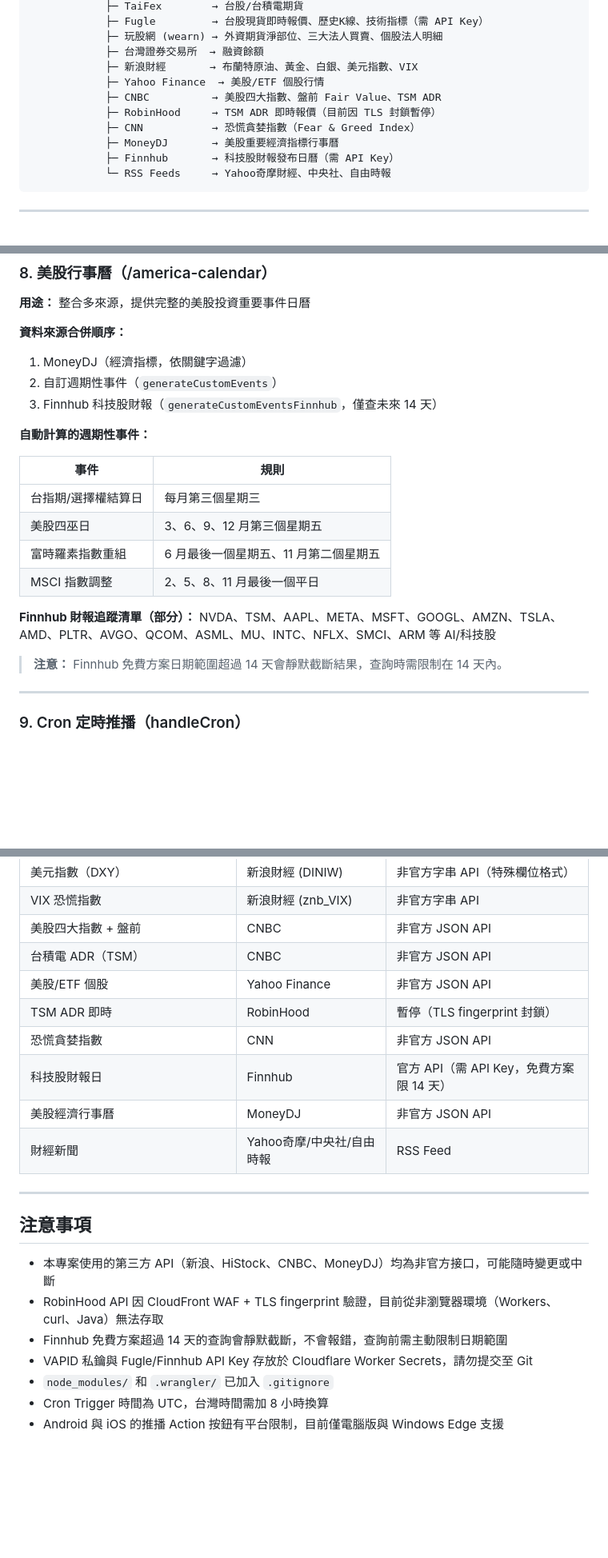
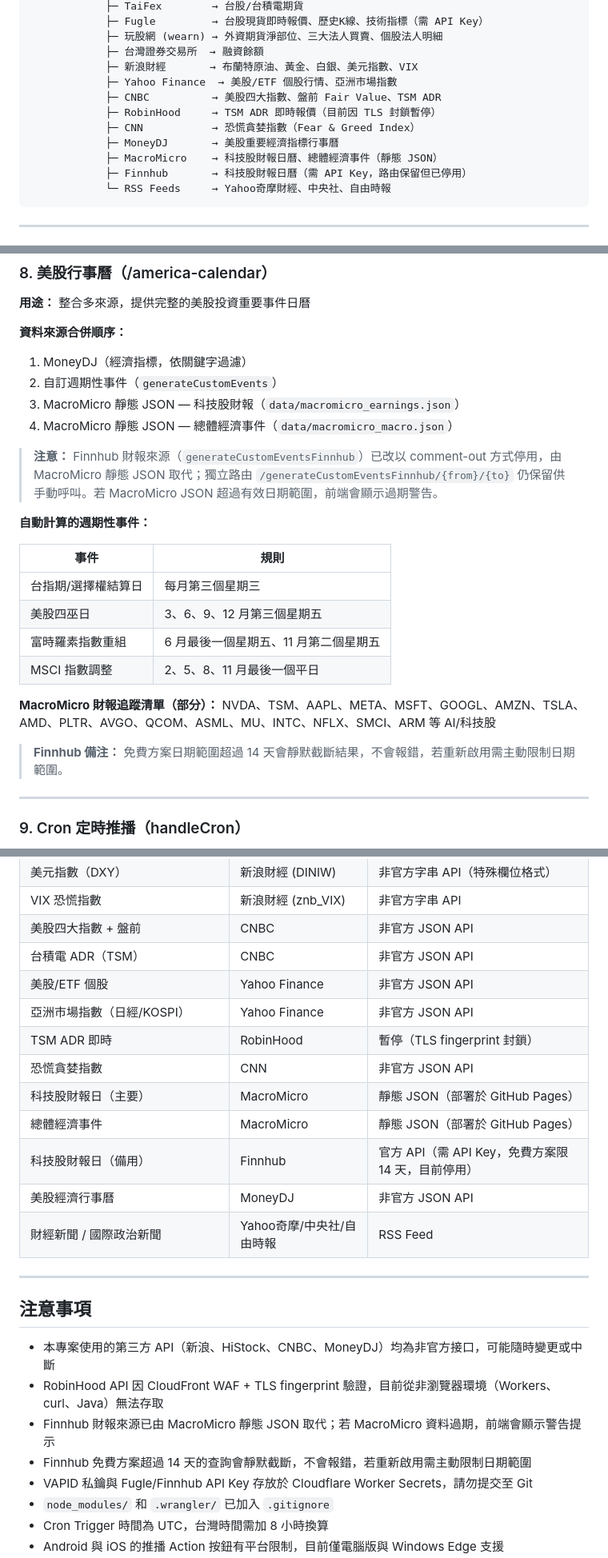
Before and after one commit to bau720123/stock, a Markdown page: README.md, 3 parts joined by grey strips. Shown at 80% size. Rendered like a GitHub page; blank space fills up the shorter version.

````diff
--- a/README.md
+++ b/README.md
@@ -26,12 +26,13 @@
             ├─ 玩股網 (wearn) → 外資期貨淨部位、三大法人買賣、個股法人明細
             ├─ 台灣證券交易所  → 融資餘額
             ├─ 新浪財經       → 布蘭特原油、黃金、白銀、美元指數、VIX
-            ├─ Yahoo Finance  → 美股/ETF 個股行情
+            ├─ Yahoo Finance  → 美股/ETF 個股行情、亞洲市場指數
             ├─ CNBC          → 美股四大指數、盤前 Fair Value、TSM ADR
             ├─ RobinHood     → TSM ADR 即時報價（目前因 TLS 封鎖暫停）
             ├─ CNN           → 恐慌貪婪指數（Fear & Greed Index）
             ├─ MoneyDJ       → 美股重要經濟指標行事曆
-            ├─ Finnhub       → 科技股財報發布日曆（需 API Key）
+            ├─ MacroMicro    → 科技股財報日曆、總體經濟事件（靜態 JSON）
+            ├─ Finnhub       → 科技股財報日曆（需 API Key，路由保留但已停用）
             └─ RSS Feeds     → Yahoo奇摩財經、中央社、自由時報
 ```
 
@@ -228,7 +231,10 @@ https://www.taifex.com.tw/cht/quotesApi/getQuotes?objId={objId}
 **資料來源合併順序：**
 1. MoneyDJ（經濟指標，依關鍵字過濾）
 2. 自訂週期性事件（`generateCustomEvents`）
-3. Finnhub 科技股財報（`generateCustomEventsFinnhub`，僅查未來 14 天）
+3. MacroMicro 靜態 JSON — 科技股財報（`data/macromicro_earnings.json`）
+4. MacroMicro 靜態 JSON — 總體經濟事件（`data/macromicro_macro.json`）
+
+> **注意：** Finnhub 財報來源（`generateCustomEventsFinnhub`）已改以 comment-out 方式停用，由 MacroMicro 靜態 JSON 取代；獨立路由 `/generateCustomEventsFinnhub/{from}/{to}` 仍保留供手動呼叫。若 MacroMicro JSON 超過有效日期範圍，前端會顯示過期警告。
 
 **自動計算的週期性事件：**
 
@@ -239,10 +245,10 @@ https://www.taifex.com.tw/cht/quotesApi/getQuotes?objId={objId}
 | 富時羅素指數重組 | 6 月最後一個星期五、11 月第二個星期五 |
 | MSCI 指數調整 | 2、5、8、11 月最後一個平日 |
 
-**Finnhub 財報追蹤清單（部分）：**
+**MacroMicro 財報追蹤清單（部分）：**
 NVDA、TSM、AAPL、META、MSFT、GOOGL、AMZN、TSLA、AMD、PLTR、AVGO、QCOM、ASML、MU、INTC、NFLX、SMCI、ARM 等 AI/科技股
 
-> **注意：** Finnhub 免費方案日期範圍超過 14 天會靜默截斷結果，查詢時需限制在 14 天內。
+> **Finnhub 備注：** 免費方案日期範圍超過 14 天會靜默截斷結果，不會報錯，若重新啟用需主動限制日期範圍。
 
 ---
 
@@ -553,11 +564,14 @@ stock/
 | 美股四大指數 + 盤前 | CNBC | 非官方 JSON API |
 | 台積電 ADR（TSM） | CNBC | 非官方 JSON API |
 | 美股/ETF 個股 | Yahoo Finance | 非官方 JSON API |
+| 亞洲市場指數（日經/KOSPI） | Yahoo Finance | 非官方 JSON API |
 | TSM ADR 即時 | RobinHood | 暫停（TLS fingerprint 封鎖） |
 | 恐慌貪婪指數 | CNN | 非官方 JSON API |
-| 科技股財報日 | Finnhub | 官方 API（需 API Key，免費方案限 14 天） |
+| 科技股財報日（主要） | MacroMicro | 靜態 JSON（部署於 GitHub Pages） |
+| 總體經濟事件 | MacroMicro | 靜態 JSON（部署於 GitHub Pages） |
+| 科技股財報日（備用） | Finnhub | 官方 API（需 API Key，免費方案限 14 天，目前停用） |
 | 美股經濟行事曆 | MoneyDJ | 非官方 JSON API |
-| 財經新聞 | Yahoo奇摩/中央社/自由時報 | RSS Feed |
+| 財經新聞 / 國際政治新聞 | Yahoo奇摩/中央社/自由時報 | RSS Feed |
 
 ---
 
@@ -565,7 +579,8 @@ stock/
 
 - 本專案使用的第三方 API（新浪、HiStock、CNBC、MoneyDJ）均為非官方接口，可能隨時變更或中斷
 - RobinHood API 因 CloudFront WAF + TLS fingerprint 驗證，目前從非瀏覽器環境（Workers、curl、Java）無法存取
-- Finnhub 免費方案超過 14 天的查詢會靜默截斷，不會報錯，查詢前需主動限制日期範圍
+- Finnhub 財報來源已由 MacroMicro 靜態 JSON 取代；若 MacroMicro 資料過期，前端會顯示警告提示
+- Finnhub 免費方案超過 14 天的查詢會靜默截斷，不會報錯，若重新啟用需主動限制日期範圍
 - VAPID 私鑰與 Fugle/Finnhub API Key 存放於 Cloudflare Worker Secrets，請勿提交至 Git
 - `node_modules/` 和 `.wrangler/` 已加入 `.gitignore`
 - Cron Trigger 時間為 UTC，台灣時間需加 8 小時換算
````
Also changed, not shown: other parts of README.md (+16 -9 lines).
